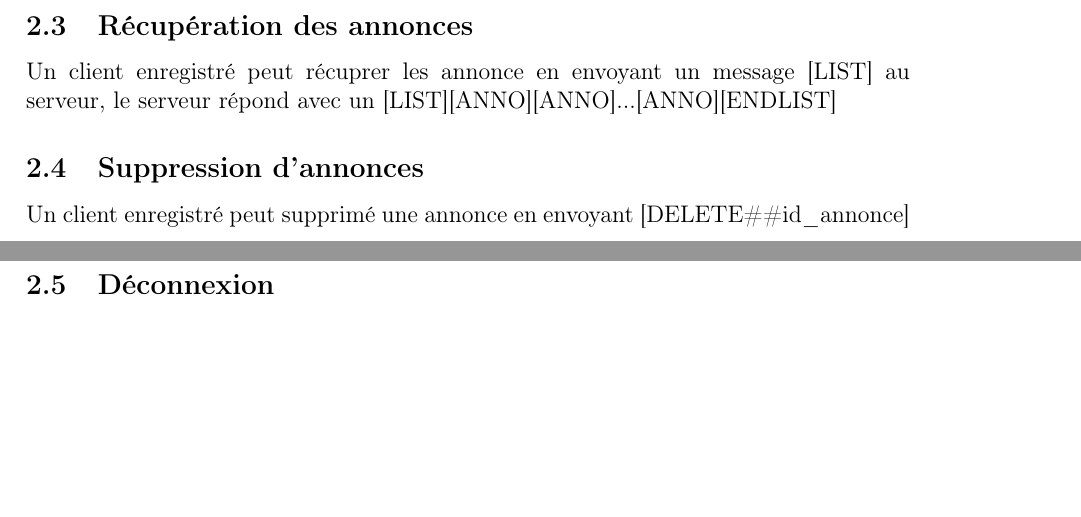
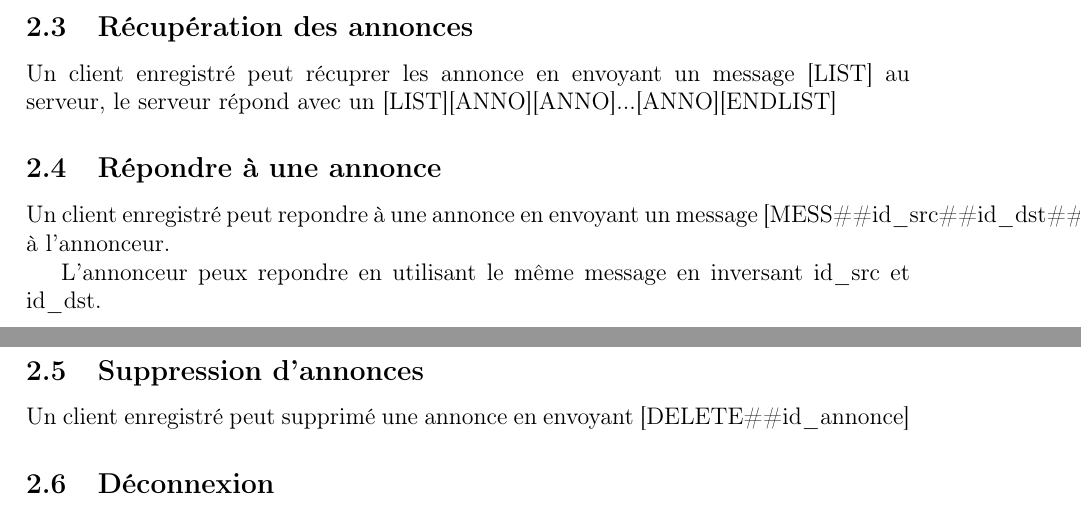
Before and after one commit to jskd/ChabiProtocole, a LaTeX document (rendu1/rendu1.tex): two parts of pages 1 and 2 of 4, joined at a grey line, cut so that both start at the same text, the shorter picture padded with empty space. Compiled offline with pdfLaTeX.

Commit message:
add reponse annonce

```diff
--- a/rendu1/rendu1.tex
+++ b/rendu1/rendu1.tex
@@ -47,6 +47,13 @@ Un client enregistré peut ajouter une annonce en envoyant un [ANNO\#\#annonce\_
 \subsection{Récupération des annonces}
 
 Un client enregistré peut récuprer les annonce en envoyant un message [LIST] au serveur, le serveur répond avec un [LIST][ANNO][ANNO]...[ANNO][ENDLIST]
+
+\subsection{Répondre à une annonce}
+
+Un client enregistré peut repondre à une annonce en envoyant un message [MESS\#\#id\_src\#\#id\_dst\#\#client\_message] à l'annonceur.
+
+L'annonceur peux repondre en utilisant le même message en inversant id\_src et id\_dst.
+
 
 
 \subsection{Suppression d'annonces}
```
Also changed, not shown: rendu1/rendu1.pdf.
